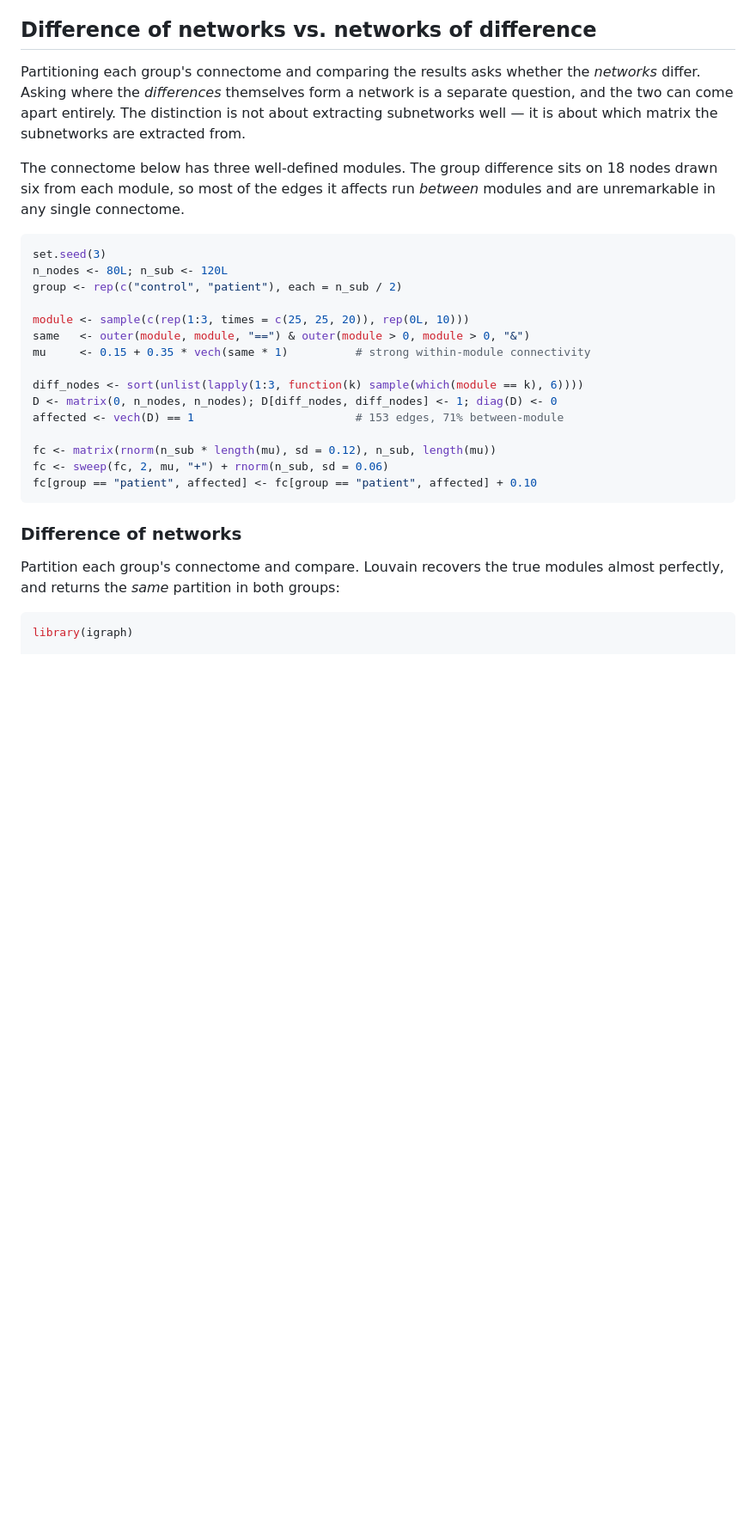
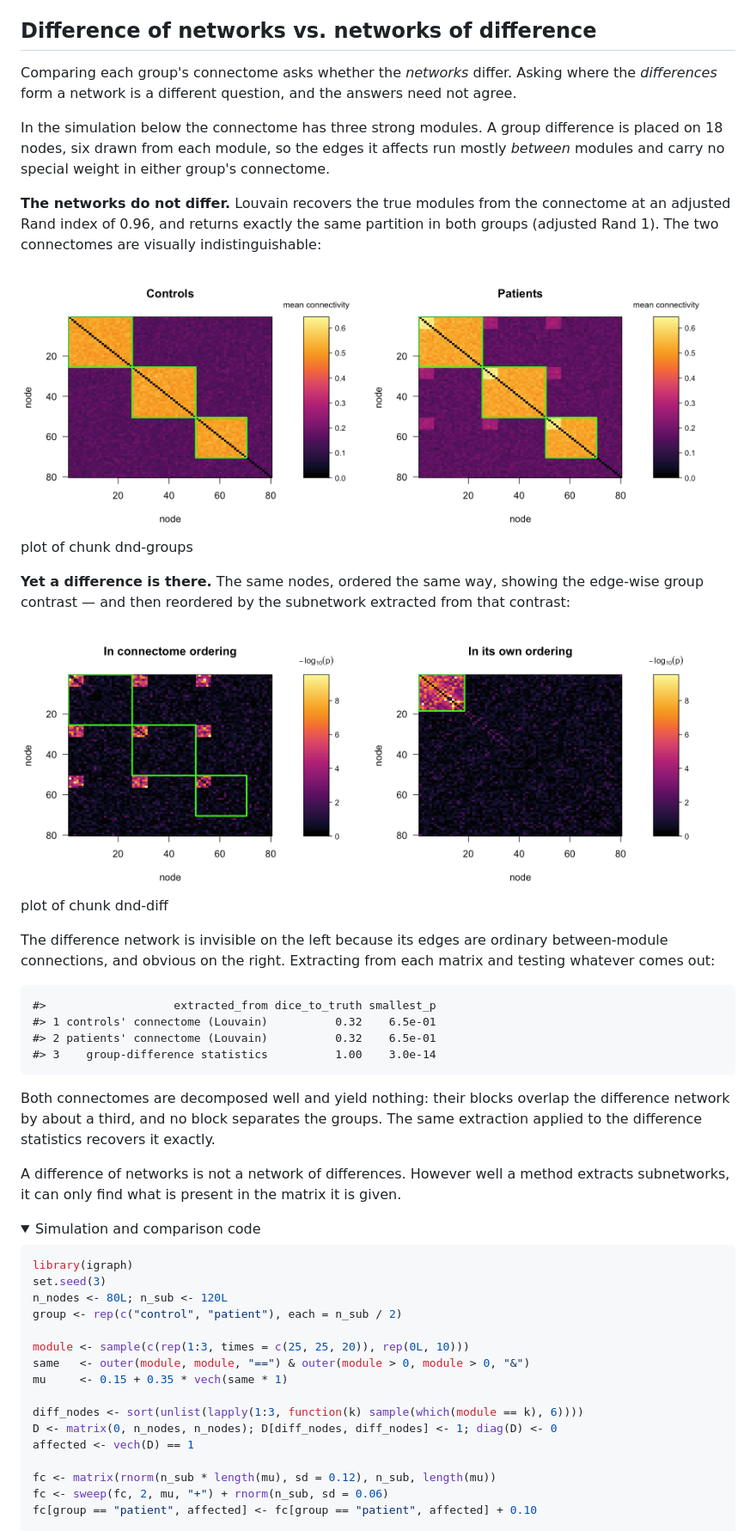
Before and after one commit to xavienzo/subnetr, a Markdown page: README.md, the part around one of its changes. Shown at 86% size. Rendered like a GitHub page; pictures changed too: man/figures/README-dnd-diff-1.png (added), man/figures/README-dnd-diff-2.png (added), man/figures/README-dnd-groups-1.png (added); folded sections open; blank space fills up the shorter version.

Commit message:
enhance readme -wq

````diff
--- a/README.md
+++ b/README.md
@@ -172,43 +172,77 @@ two systems is assigned to whichever block claims it first. See
 
 ## Difference of networks vs. networks of difference
 
-Partitioning each group's connectome and comparing the results asks whether the
-*networks* differ. Asking where the *differences* themselves form a network is a
-separate question, and the two can come apart entirely. The distinction is not
-about extracting subnetworks well — it is about which matrix the subnetworks
-are extracted from.
+Comparing each group's connectome asks whether the *networks* differ. Asking
+where the *differences* form a network is a different question, and the answers
+need not agree.
 
-The connectome below has three well-defined modules. The group difference sits
-on 18 nodes drawn six from each module, so most of the edges it affects run
-*between* modules and are unremarkable in any single connectome.
+In the simulation below the connectome has three strong modules. A group
+difference is placed on 18 nodes, six drawn from each module, so the edges it
+affects run mostly *between* modules and carry no special weight in either
+group's connectome.
+
+
+
+**The networks do not differ.** Louvain recovers the true modules from the
+connectome at an adjusted Rand index of 0.96, and returns
+exactly the same partition in both groups (adjusted Rand
+1). The two connectomes are visually indistinguishable:
+
+<div class="figure">
+<img src="man/figures/README-dnd-groups-1.png" alt="Two connectivity matrices, controls and patients, in the same node ordering. Both show the same three modular blocks and cannot be told apart." width="49%" /><img src="man/figures/README-dnd-groups-2.png" alt="Two connectivity matrices, controls and patients, in the same node ordering. Both show the same three modular blocks and cannot be told apart." width="49%" />
+<p class="caption">plot of chunk dnd-groups</p>
+</div>
+
+**Yet a difference is there.** The same nodes, ordered the same way, showing the
+edge-wise group contrast — and then reordered by the subnetwork extracted from
+that contrast:
+
+<div class="figure">
+<img src="man/figures/README-dnd-diff-1.png" alt="Left: group-difference statistics in the connectome ordering, showing scattered signal that follows no block. Right: the same statistics reordered by the extracted subnetwork, showing one clean outlined block." width="49%" /><img src="man/figures/README-dnd-diff-2.png" alt="Left: group-difference statistics in the connectome ordering, showing scattered signal that follows no block. Right: the same statistics reordered by the extracted subnetwork, showing one clean outlined block." width="49%" />
+<p class="caption">plot of chunk dnd-diff</p>
+</div>
+
+The difference network is invisible on the left because its edges are ordinary
+between-module connections, and obvious on the right. Extracting from each
+matrix and testing whatever comes out:
+
+
+```
+#>                   extracted_from dice_to_truth smallest_p
+#> 1 controls' connectome (Louvain)          0.32    6.5e-01
+#> 2 patients' connectome (Louvain)          0.32    6.5e-01
+#> 3    group-difference statistics          1.00    3.0e-14
+```
+
+Both connectomes are decomposed well and yield nothing: their blocks overlap
+the difference network by about a third, and no block separates the groups.
+The same extraction applied to the difference statistics recovers it exactly.
+
+A difference of networks is not a network of differences. However well a
+method extracts subnetworks, it can only find what is present in the matrix it
+is given.
+
+<details>
+<summary>Simulation and comparison code</summary>
 
 
 ``` r
+library(igraph)
 set.seed(3)
 n_nodes <- 80L; n_sub <- 120L
 group <- rep(c("control", "patient"), each = n_sub / 2)
 
 module <- sample(c(rep(1:3, times = c(25, 25, 20)), rep(0L, 10)))
 same   <- outer(module, module, "==") & outer(module > 0, module > 0, "&")
-mu     <- 0.15 + 0.35 * vech(same * 1)          # strong within-module connectivity
+mu     <- 0.15 + 0.35 * vech(same * 1)
 
 diff_nodes <- sort(unlist(lapply(1:3, function(k) sample(which(module == k), 6))))
 D <- matrix(0, n_nodes, n_nodes); D[diff_nodes, diff_nodes] <- 1; diag(D) <- 0
-affected <- vech(D) == 1                        # 153 edges, 71% between-module
+affected <- vech(D) == 1
 
 fc <- matrix(rnorm(n_sub * length(mu), sd = 0.12), n_sub, length(mu))
 fc <- sweep(fc, 2, mu, "+") + rnorm(n_sub, sd = 0.06)
 fc[group == "patient", affected] <- fc[group == "patient", affected] + 0.10
-```
-
-### Difference of networks
-
-Partition each group's connectome and compare. Louvain recovers the true
-modules almost perfectly, and returns the *same* partition in both groups:
-
-
-``` r
-library(igraph)
 
 avg <- function(rows) unvech(colMeans(fc[rows, , drop = FALSE]))
 W_ctrl <- avg(group == "control"); W_pat <- avg(group == "patient")
````
Also changed, not shown: other parts of README.md (+23 -72 lines), man/figures/README-diffplot-1.png (deleted), man/figures/README-diffplot-2.png (deleted), 4 other files.
